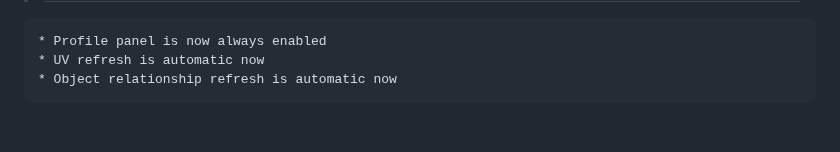
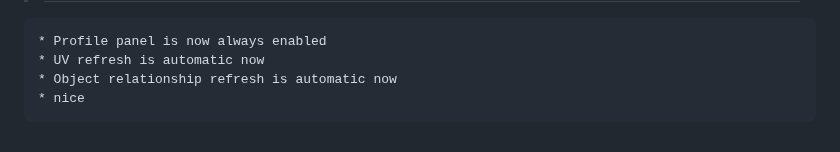
Before and after one commit to Ultikynnys/Blender-CoACD-page, a Markdown page: changelogs/ultibake-changelog.md, the part around one of its changes. GitHub-like rendering.

```diff
--- a/changelogs/ultibake-changelog.md
+++ b/changelogs/ultibake-changelog.md
@@ -522,3 +522,4 @@
     * Profile panel is now always enabled
     * UV refresh is automatic now
     * Object relationship refresh is automatic now
+    * nice
```
Also changed, not shown: other parts of changelogs/ultibake-changelog.md (+1 -1 lines).
